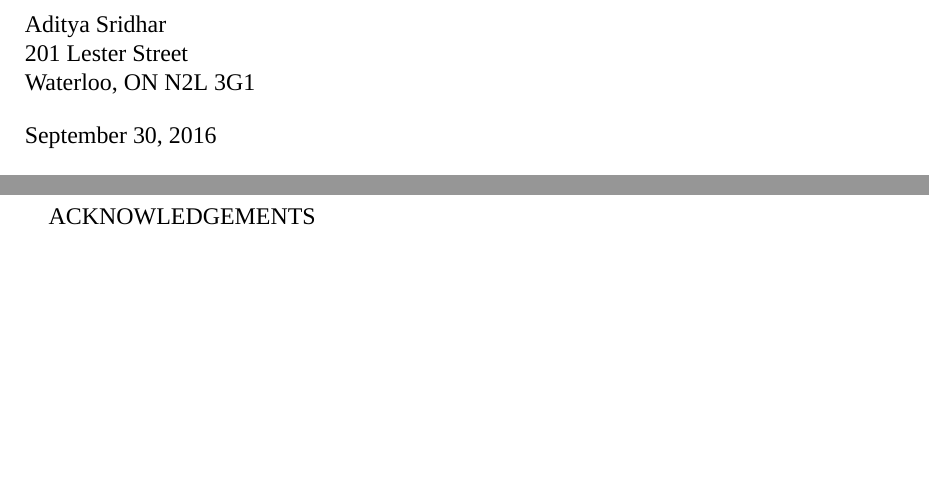
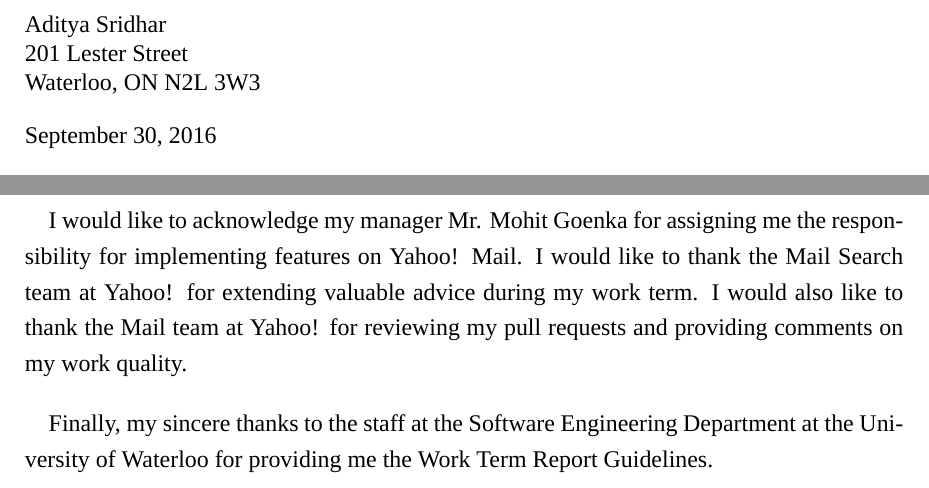
Before and after one commit to AddySridhar95/WorkTermReport3B, a LaTeX document (wkrpt.tex, which reads wkrpt.sty): two parts of pages 2 and 22 of 22, joined at a grey line, cut so that both start at the same text, the shorter picture padded with empty space. Compiled offline with XeLaTeX; a missing font is replaced by an installed copy or a similar font.

Commit message:
alright done yo

```diff
--- a/wkrpt.sty
+++ b/wkrpt.sty
@@ -82,6 +82,7 @@
 
 	#8\\
 
+	\noindent
 	I hereby confirm that I have received no help, other than what is mentioned above, in writing this report. I also confirm this report has not been previously submitted for academic credit at this or any other academic institution.
 
 	\vfill
--- a/wkrpt.tex
+++ b/wkrpt.tex
@@ -16,32 +16,32 @@
 }
 
 
-\letter{An Analysis of Global Scoped CSS and Atomic CSS in the Context of Styling Component Based Applications}{3B}{Yahoo!}{Mail Front-end}
+\letter{An Analysis of Global -Scoped CSS and Atomic CSS in the Context of Styling Component Based Applications}{3B}{Yahoo!}{Mail Front-end}
 {
 	\noindent
 	Aditya Sridhar\\
 	201 Lester Street\\
-	Waterloo, ON N2L 3G1
+	Waterloo, ON N2L 3W3
 }
 {
+	\noindent
 	This report, entitled \textit{“An Analysis of Global Scoped CSS and Atomic CSS in the Context of Styling Component Based Applications”}, was prepared during my 3B work term at Yahoo!, where I worked for the Yahoo! Mail front-end team.
 }
 {
+	\noindent
 	The Yahoo! Mail front-end team is currently developing the next generation web client of Yahoo! Mail built using ReactJS. I was responsible for building many user facing as well as core features on the mail web client.
 }
 {
+	\noindent
 	The front-end engineers at Yahoo invented the Atomic CSS paradigm to improve maintainability of style sheets in component based projects. This was done mainly to solve many problems with regards to maintaining global style sheets. This report compares the global scoped CSS method with the Atomic CSS method against a set of five evaluation criteria and identifies the more appropriate solution.
 }
 {
+	\noindent
 	I would like to thank my manager, Mr Mohit Goenka for assigning me the responsibility of implementing critical features that will be used by hundreds of millions of users. I would also like to thank my team for encouraging me to follow good design practices while implementing the features I was assigned.
 }
-% {
-% 	Aditya Sridhar, 20539123
-% }
 
 
 \tocsection{Executive Summary}
-
 
 The next generation of Yahoo Mail is built on ReactJS. ReactJS is a JavaScript framework used to build component based web application. The idea is that the component is responsible for a single part of the user interface which enhances the modularity of an application. Style rules are written in CSS files which target a particular element in the web page content markup that is to be styled. This report compares two different methods used to style web page content in a component based application.
 
@@ -389,7 +389,9 @@ It is also recommended to maintain a global style sheet containing a list of con
 
 
 \tocsection{Acknowledgements}
-ACKNOWLEDGEMENTS
+I would like to acknowledge my manager Mr. Mohit Goenka for assigning me the responsibility for implementing features on Yahoo! Mail. I would like to thank the Mail Search team at Yahoo! for extending valuable advice during my work term. I would also like to thank the Mail team at Yahoo! for reviewing my pull requests and providing comments on my work quality.
+
+Finally, my sincere thanks to the staff at the Software Engineering Department at the University of Waterloo for providing me the Work Term Report Guidelines.
 \newpage
 
 
```
Also changed, not shown: wkrpt.pdf, wkrpt.tex (2 more changed lines), 4 other files.
